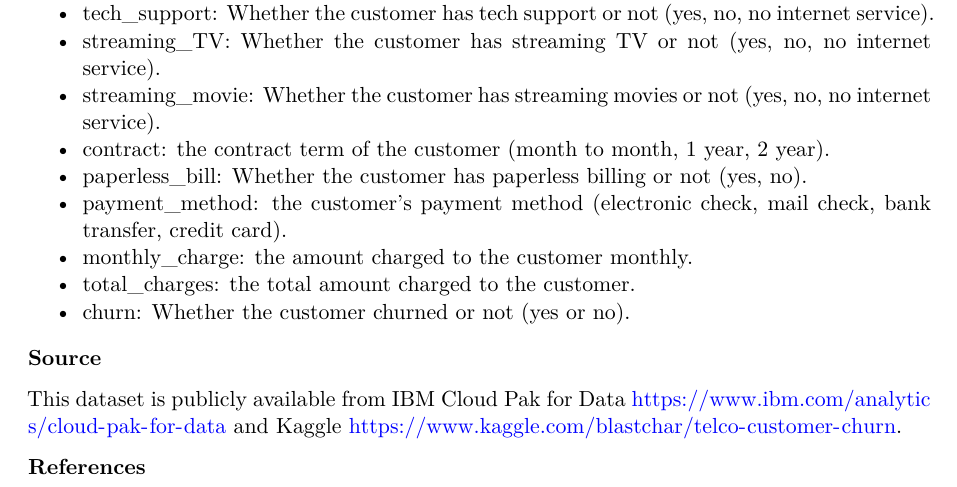
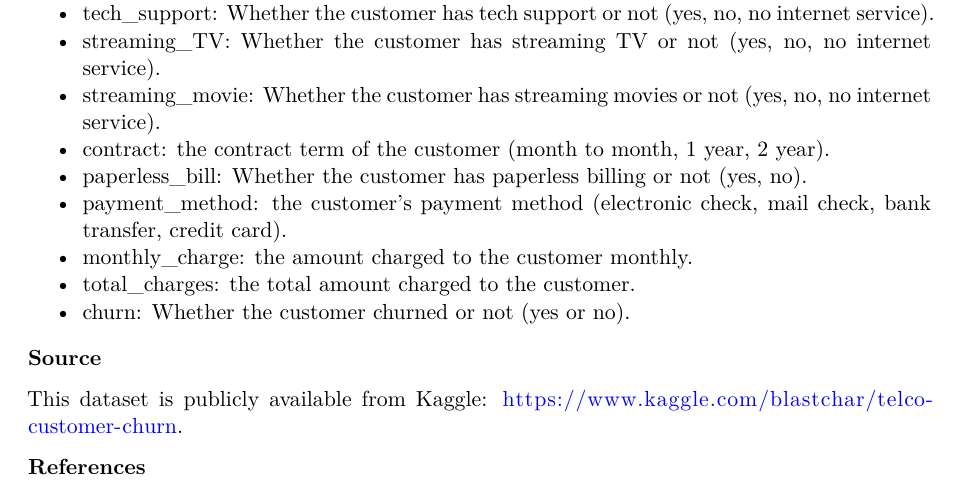
Before and after one commit to vanraak/dsf, a Quarto document (README.qmd): part of page 12 of 23, cut so that both start at the same text. Rendered offline with R 4.5, knitr and Pandoc in place of Quarto, then LaTeX, with nearby package versions.

Commit message:
Modified PDF manual

```diff
--- a/README.qmd
+++ b/README.qmd
@@ -446,7 +446,7 @@ The 21 variables are:
 
 **Source**
 
-This dataset is publicly available from IBM Cloud Pak for Data <https://www.ibm.com/analytics/cloud-pak-for-data> and Kaggle <https://www.kaggle.com/blastchar/telco-customer-churn>.
+This dataset is publicly available from Kaggle: <https://www.kaggle.com/blastchar/telco-customer-churn>.
 
 **References**
 
```
Also changed, not shown: README.pdf.
